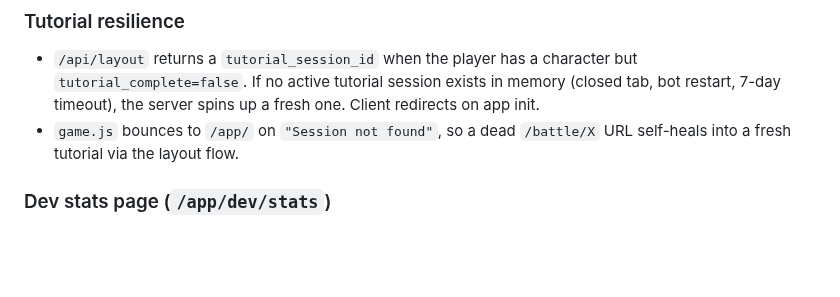
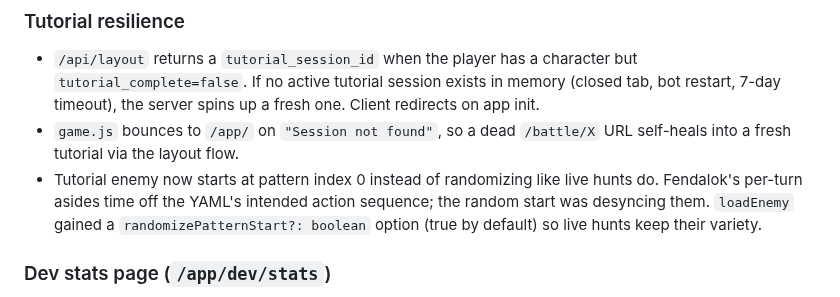
Before and after one commit to pg805/Idya, a Markdown page: docs/CHANGELOG.md, the part around the change. Rendered like a GitHub page; blank space fills up the shorter version.

Commit message:
changelog: note tutorial pattern-start pinning

```diff
--- a/docs/CHANGELOG.md
+++ b/docs/CHANGELOG.md
@@ -123,6 +123,11 @@ ships here instead.
   spins up a fresh one. Client redirects on app init.
 - `game.js` bounces to `/app/` on `"Session not found"`, so a dead
   `/battle/X` URL self-heals into a fresh tutorial via the layout flow.
+- Tutorial enemy now starts at pattern index 0 instead of randomizing
+  like live hunts do. Fendalok's per-turn asides time off the YAML's
+  intended action sequence; the random start was desyncing them.
+  `loadEnemy` gained a `randomizePatternStart?: boolean` option (true
+  by default) so live hunts keep their variety.
 
 ### Dev stats page (`/app/dev/stats`)
 
```
